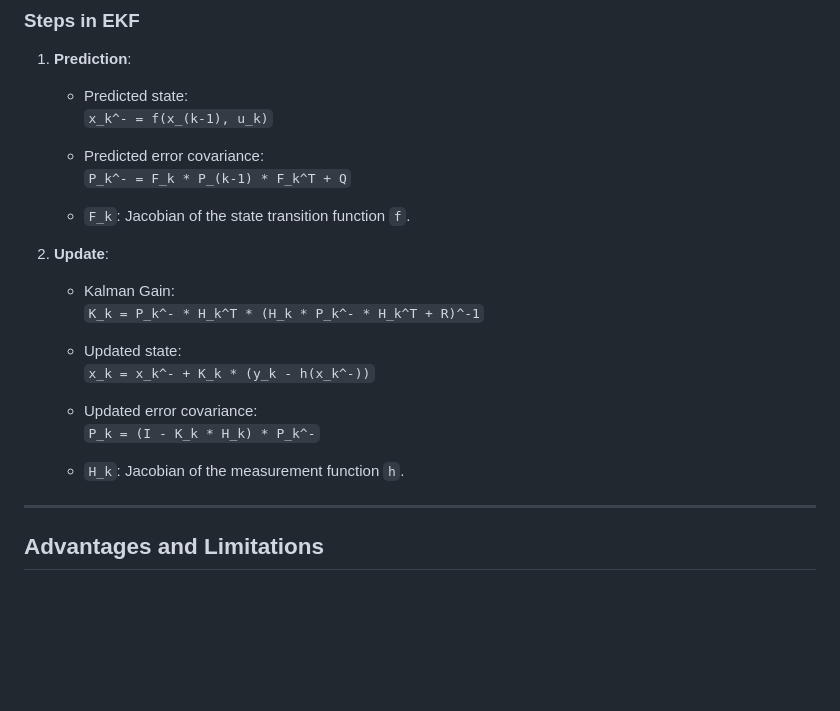
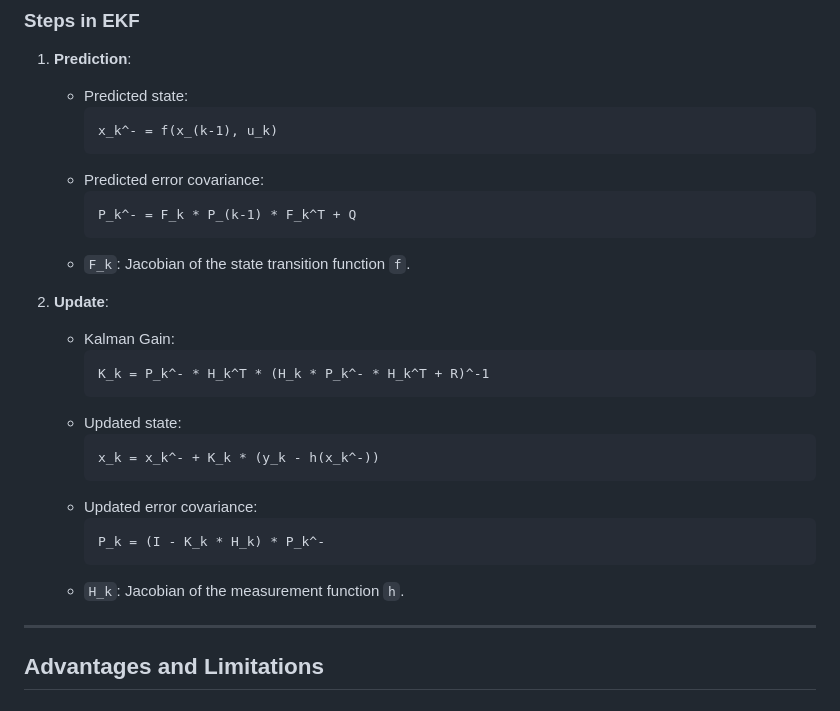
Before and after one commit to shayanzargari/KalmanFilter, a Markdown page: README.md, the part around the change. GitHub-like rendering; blank space fills up the shorter version.

````diff
--- a/README.md
+++ b/README.md
@@ -89,24 +89,30 @@ Where:
 
 1. **Prediction**:
    - Predicted state:
-     `x_k^- = f(x_(k-1), u_k)`
-
+     ```
+     x_k^- = f(x_(k-1), u_k)
+     ```
    - Predicted error covariance:
-     `P_k^- = F_k * P_(k-1) * F_k^T + Q`
-
+     ```
+     P_k^- = F_k * P_(k-1) * F_k^T + Q
+     ```
    - `F_k`: Jacobian of the state transition function `f`.
 
 2. **Update**:
    - Kalman Gain:
-     `K_k = P_k^- * H_k^T * (H_k * P_k^- * H_k^T + R)^-1`
+     ```
+     K_k = P_k^- * H_k^T * (H_k * P_k^- * H_k^T + R)^-1
+     ```
+   - Updated state:
+     ```
+     x_k = x_k^- + K_k * (y_k - h(x_k^-))
+     ```
+   - Updated error covariance:
+     ```
+     P_k = (I - K_k * H_k) * P_k^-
+     ```
+   - `H_k`: Jacobian of the measurement function `h`.
 
-   - Updated state:
-     `x_k = x_k^- + K_k * (y_k - h(x_k^-))`
-
-   - Updated error covariance:
-     `P_k = (I - K_k * H_k) * P_k^-`
-
-   - `H_k`: Jacobian of the measurement function `h`.
 
 ---
 
````
